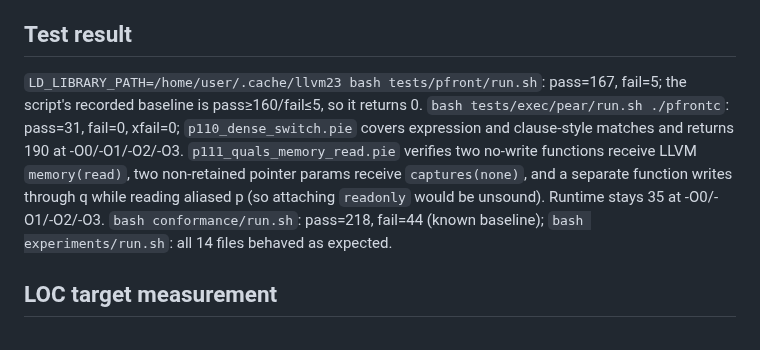
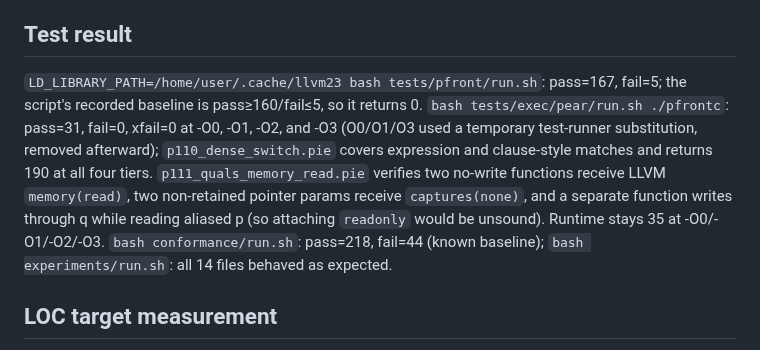
Before and after one commit to Consumed-by-Pride/Pridec, a Markdown page: A2A/agent-theory-integration-2026-09-30.md, the part around the change. Drawn GitHub-style.

Commit message:
Record parameter capture integration verification

```diff
--- a/A2A/agent-theory-integration-2026-09-30.md
+++ b/A2A/agent-theory-integration-2026-09-30.md
@@ -31,7 +31,7 @@ See `docs/THEORY_INTEGRATION_AUDIT.md` for the full consumer/gap matrix and veri
 
 ## Test result
 
-`LD_LIBRARY_PATH=/home/user/.cache/llvm23 bash tests/pfront/run.sh`: pass=167, fail=5; the script's recorded baseline is pass≥160/fail≤5, so it returns 0. `bash tests/exec/pear/run.sh ./pfrontc`: pass=31, fail=0, xfail=0; `p110_dense_switch.pie` covers expression and clause-style matches and returns 190 at -O0/-O1/-O2/-O3. `p111_quals_memory_read.pie` verifies two no-write functions receive LLVM `memory(read)`, two non-retained pointer params receive `captures(none)`, and a separate function writes through q while reading aliased p (so attaching `readonly` would be unsound). Runtime stays 35 at -O0/-O1/-O2/-O3. `bash conformance/run.sh`: pass=218, fail=44 (known baseline); `bash experiments/run.sh`: all 14 files behaved as expected.
+`LD_LIBRARY_PATH=/home/user/.cache/llvm23 bash tests/pfront/run.sh`: pass=167, fail=5; the script's recorded baseline is pass≥160/fail≤5, so it returns 0. `bash tests/exec/pear/run.sh ./pfrontc`: pass=31, fail=0, xfail=0 at -O0, -O1, -O2, and -O3 (O0/O1/O3 used a temporary test-runner substitution, removed afterward); `p110_dense_switch.pie` covers expression and clause-style matches and returns 190 at all four tiers. `p111_quals_memory_read.pie` verifies two no-write functions receive LLVM `memory(read)`, two non-retained pointer params receive `captures(none)`, and a separate function writes through q while reading aliased p (so attaching `readonly` would be unsound). Runtime stays 35 at -O0/-O1/-O2/-O3. `bash conformance/run.sh`: pass=218, fail=44 (known baseline); `bash experiments/run.sh`: all 14 files behaved as expected.
 
 ## LOC target measurement
 
```
Also changed, not shown: docs/THEORY_INTEGRATION_AUDIT.md (+1 -1 lines).
